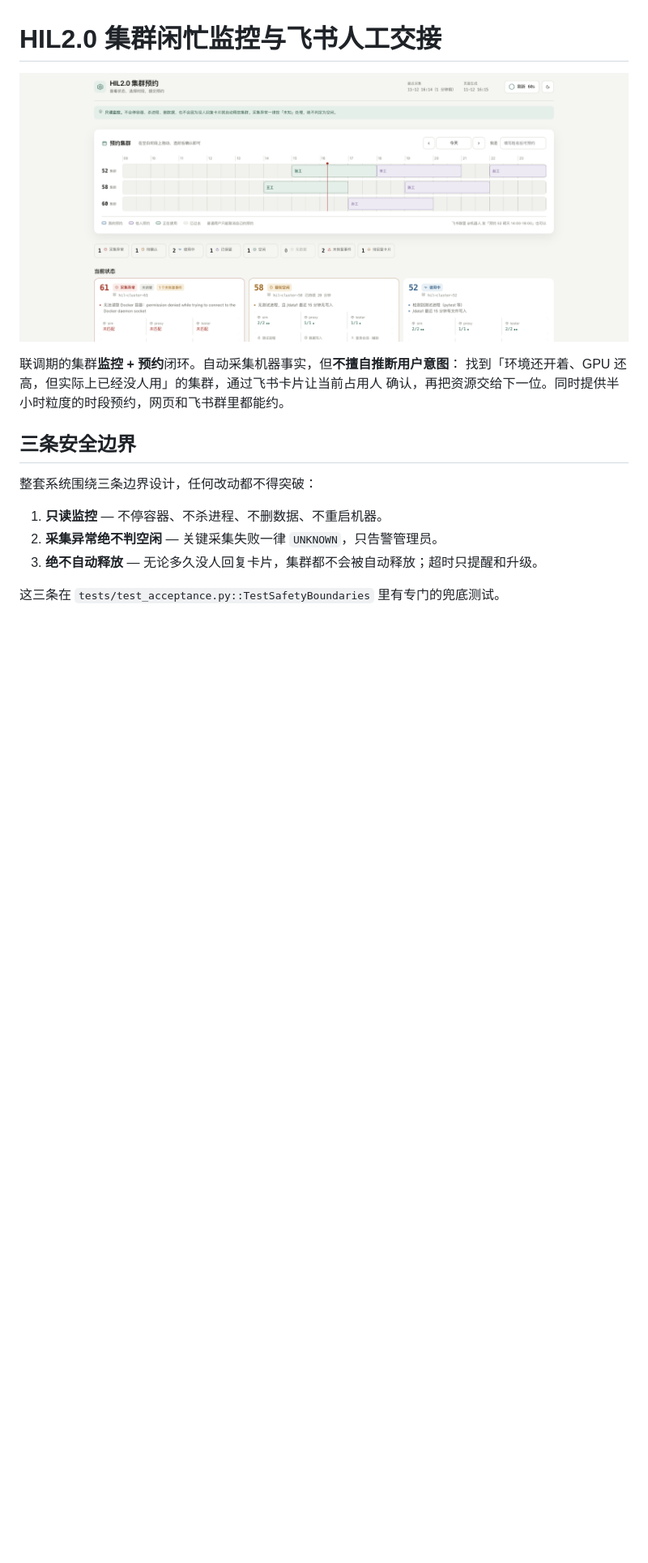
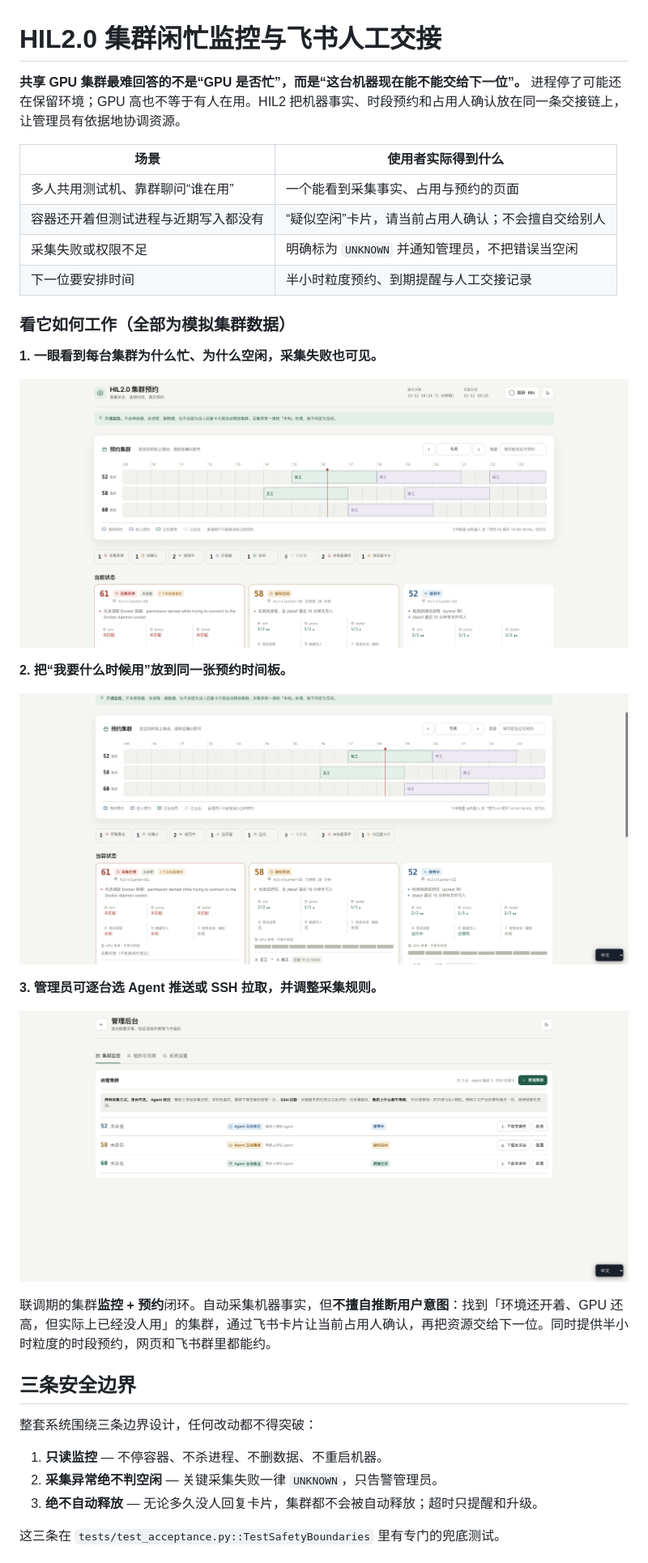
Before and after one commit to wechat-numbshark/hil2-gpu-handoff, a Markdown page: README.md, the part around the change. Shown at 81% size. Rendered like a GitHub page; pictures changed too: docs/demo-admin.png (added), docs/demo-booking.png (added); blank space fills up the shorter version.

```diff
--- a/README.md
+++ b/README.md
@@ -2,11 +2,30 @@
 
 # HIL2.0 集群闲忙监控与飞书人工交接
 
-![模拟集群监控界面](docs/demo-dashboard.png)
+**共享 GPU 集群最难回答的不是“GPU 是否忙”，而是“这台机器现在能不能交给下一位”。** 进程停了可能还在保留环境；GPU 高也不等于有人在用。HIL2 把机器事实、时段预约和占用人确认放在同一条交接链上，让管理员有依据地协调资源。
 
-联调期的集群**监控 + 预约**闭环。自动采集机器事实，但**不擅自推断用户意图**：
-找到「环境还开着、GPU 还高，但实际上已经没人用」的集群，通过飞书卡片让当前占用人
-确认，再把资源交给下一位。同时提供半小时粒度的时段预约，网页和飞书群里都能约。
+| 场景 | 使用者实际得到什么 |
+|---|---|
+| 多人共用测试机、靠群聊问“谁在用” | 一个能看到采集事实、占用与预约的页面 |
+| 容器还开着但测试进程与近期写入都没有 | “疑似空闲”卡片，请当前占用人确认；不会擅自交给别人 |
+| 采集失败或权限不足 | 明确标为 `UNKNOWN` 并通知管理员，不把错误当空闲 |
+| 下一位要安排时间 | 半小时粒度预约、到期提醒与人工交接记录 |
+
+### 看它如何工作（全部为模拟集群数据）
+
+**1. 一眼看到每台集群为什么忙、为什么空闲，采集失败也可见。**
+
+![模拟集群的状态总览](docs/demo-dashboard.png)
+
+**2. 把“我要什么时候用”放到同一张预约时间板。**
+
+![模拟集群的时段预约](docs/demo-booking.png)
+
+**3. 管理员可逐台选 Agent 推送或 SSH 拉取，并调整采集规则。**
+
+![模拟集群的管理后台](docs/demo-admin.png)
+
+联调期的集群**监控 + 预约**闭环。自动采集机器事实，但**不擅自推断用户意图**：找到「环境还开着、GPU 还高，但实际上已经没人用」的集群，通过飞书卡片让当前占用人确认，再把资源交给下一位。同时提供半小时粒度的时段预约，网页和飞书群里都能约。
 
 ## 三条安全边界
 
```
Also changed, not shown: README.en.md (+15 -1 lines), README.ja.md (+15 -1 lines).
